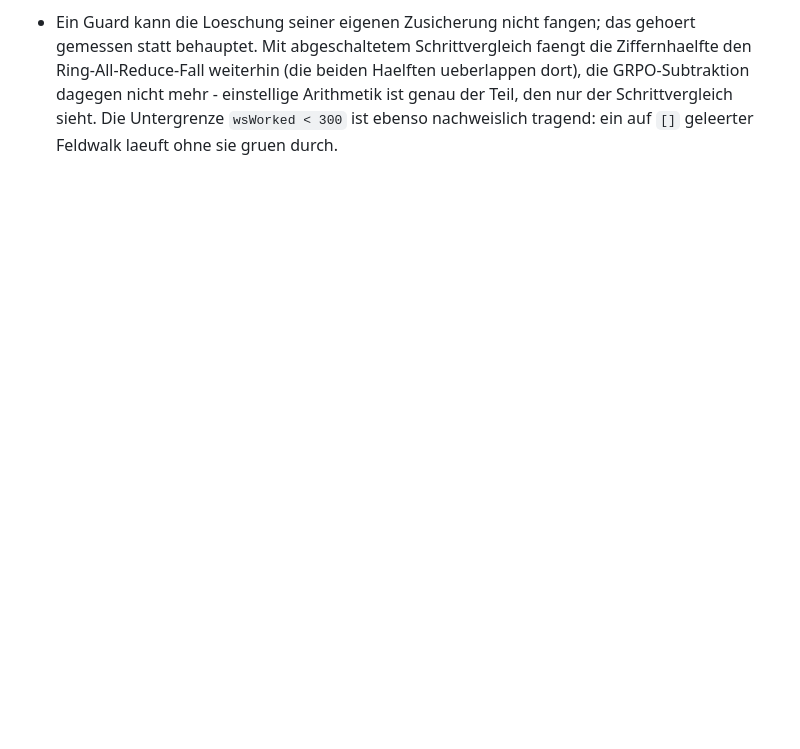
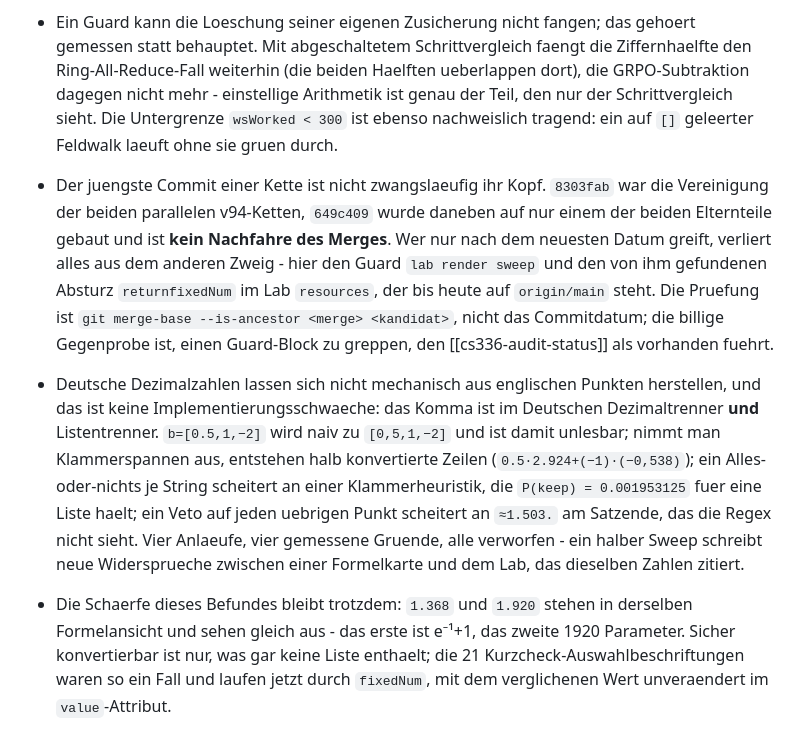
Before and after one commit to marvinhooo/learning-by-doing, a Markdown page: memory.md, the part around the change. Rendered like a GitHub page; blank space fills up the shorter version.

```diff
--- a/memory.md
+++ b/memory.md
@@ -99,3 +99,6 @@
 - Das Modell dafuer muss sprachunabhaengig sein, und ein Zeichenfenster um das Gleichheitszeichen ist es nicht: der erste Entwurf meldete 17 Treffer, von denen 10 nur daran lagen, dass deutsche Woerter laenger sind als englische (`C = Durchsatz · 172800` gegen `C = throughput · 172800`). Die Regel, die haelt: den Text in maximale Laeufe **rein mathematischer Zeichen** schneiden und einen Lauf je Relationszeichen zaehlen, wenn er auch eine Ziffer traegt. Ein Buchstabe beendet den Lauf - damit sind beide Saetze null Schritte und `= 1 - 0.125 = +0.875` sind zwei, in jeder Sprache. Null Fehlalarme ueber 6.845 Blattpaare.
 - So gemessen fanden sich elf Stellen im Bestand, zehn davon auf der **englischen** Standardseite: der Ring-All-Reduce-Zwischenschritt, die GRPO-Subtraktion, `σ_G = 0` zu „reward variance is zero" verkuerzt (und dabei Standardabweichung zu Varianz verschoben), `rms(x) =` weggelassen, die Symbolbindungen `L = 12`/`L = 96`, `τ = 0,8`, `R = 1`, `p(w|h)=0` in einer Formelantwort, `J=2/6` in einer Labantwort, und eine kontaminationsbezogene 10. Die elfte lief andersherum: die **deutsche** RoPE-Erklaerung schrieb „vom ersten Paar (1,0)", was auf Deutsch wie eine Dezimalzahl aussieht und `k = 1` gar nicht nannte - dort ist das Englische das vollstaendigere.
 - Ein Guard kann die Loeschung seiner eigenen Zusicherung nicht fangen; das gehoert gemessen statt behauptet. Mit abgeschaltetem Schrittvergleich faengt die Ziffernhaelfte den Ring-All-Reduce-Fall weiterhin (die beiden Haelften ueberlappen dort), die GRPO-Subtraktion dagegen nicht mehr - einstellige Arithmetik ist genau der Teil, den nur der Schrittvergleich sieht. Die Untergrenze `wsWorked < 300` ist ebenso nachweislich tragend: ein auf `[]` geleerter Feldwalk laeuft ohne sie gruen durch.
+- Der juengste Commit einer Kette ist nicht zwangslaeufig ihr Kopf. `8303fab` war die Vereinigung der beiden parallelen v94-Ketten, `649c409` wurde daneben auf nur einem der beiden Elternteile gebaut und ist **kein Nachfahre des Merges**. Wer nur nach dem neuesten Datum greift, verliert alles aus dem anderen Zweig - hier den Guard `lab render sweep` und den von ihm gefundenen Absturz `returnfixedNum` im Lab `resources`, der bis heute auf `origin/main` steht. Die Pruefung ist `git merge-base --is-ancestor <merge> <kandidat>`, nicht das Commitdatum; die billige Gegenprobe ist, einen Guard-Block zu greppen, den [[cs336-audit-status]] als vorhanden fuehrt.
+- Deutsche Dezimalzahlen lassen sich nicht mechanisch aus englischen Punkten herstellen, und das ist keine Implementierungsschwaeche: das Komma ist im Deutschen Dezimaltrenner **und** Listentrenner. `b=[0.5,1,−2]` wird naiv zu `[0,5,1,−2]` und ist damit unlesbar; nimmt man Klammerspannen aus, entstehen halb konvertierte Zeilen (`0.5·2.924+(−1)·(−0,538)`); ein Alles-oder-nichts je String scheitert an einer Klammerheuristik, die `P(keep) = 0.001953125` fuer eine Liste haelt; ein Veto auf jeden uebrigen Punkt scheitert an `≈1.503.` am Satzende, das die Regex nicht sieht. Vier Anlaeufe, vier gemessene Gruende, alle verworfen - ein halber Sweep schreibt neue Widersprueche zwischen einer Formelkarte und dem Lab, das dieselben Zahlen zitiert.
+- Die Schaerfe dieses Befundes bleibt trotzdem: `1.368` und `1.920` stehen in derselben Formelansicht und sehen gleich aus - das erste ist e⁻¹+1, das zweite 1920 Parameter. Sicher konvertierbar ist nur, was gar keine Liste enthaelt; die 21 Kurzcheck-Auswahlbeschriftungen waren so ein Fall und laufen jetzt durch `fixedNum`, mit dem verglichenen Wert unveraendert im `value`-Attribut.
```
Also changed, not shown: activity.md (+5 -2 lines), tmp/deep-review-2026-09-04-claude.md (added, +183 -0 lines).
